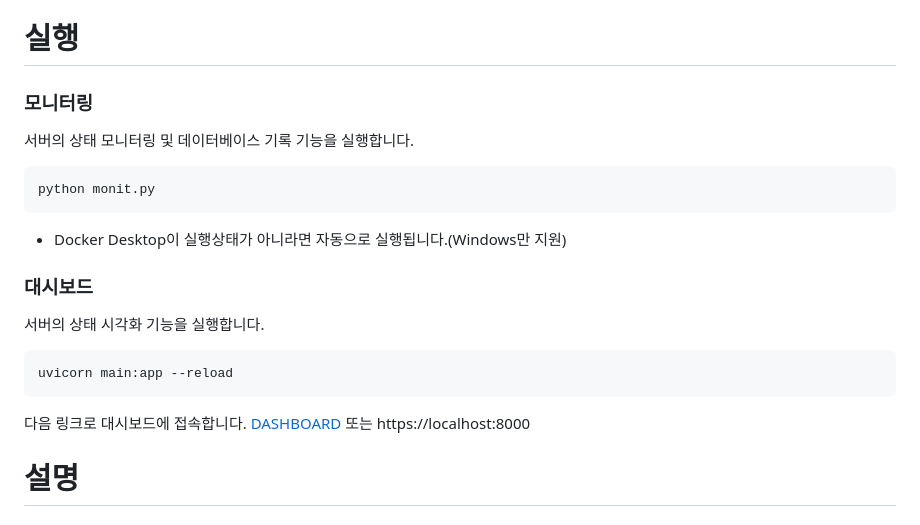
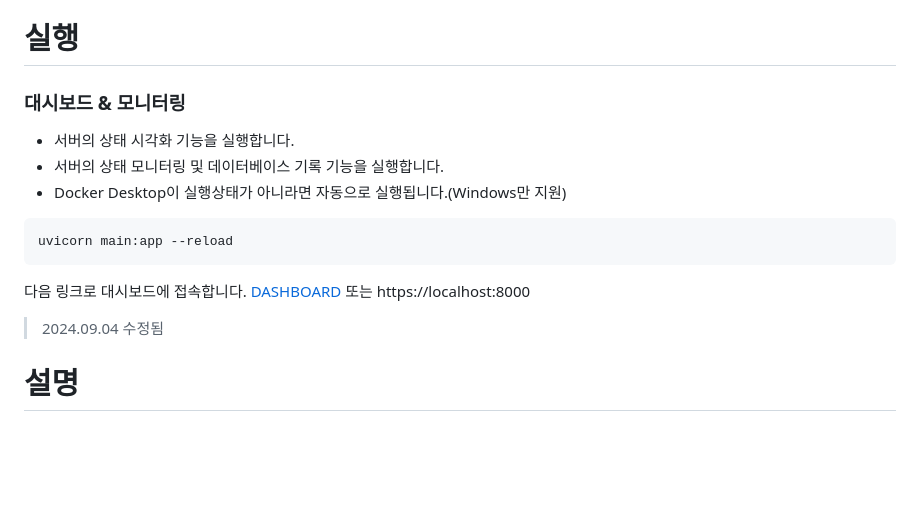
Before and after one commit to DGU-PoliceLab/DASHBOARD, a Markdown page: README.md, the part around the change. Rendered like a GitHub page; blank space fills up the shorter version.

Commit message:
Chore: Update readme

````diff
--- a/README.md
+++ b/README.md
@@ -107,19 +107,11 @@ config.json
 
 # 실행
 
-### 모니터링
+### 대시보드 & 모니터링
 
-서버의 상태 모니터링 및 데이터베이스 기록 기능을 실행합니다.
-
-```
-python monit.py
-```
-
+-   서버의 상태 시각화 기능을 실행합니다.
+-   서버의 상태 모니터링 및 데이터베이스 기록 기능을 실행합니다.
 -   Docker Desktop이 실행상태가 아니라면 자동으로 실행됩니다.(Windows만 지원)
-
-### 대시보드
-
-서버의 상태 시각화 기능을 실행합니다.
 
 ```
 uvicorn main:app --reload
@@ -128,6 +120,8 @@ uvicorn main:app --reload
 다음 링크로 대시보드에 접속합니다.
 [DASHBOARD](http://localhost:8000)
 또는 https://localhost:8000
+
+> 2024.09.04 수정됨
 
 # 설명
 
````
